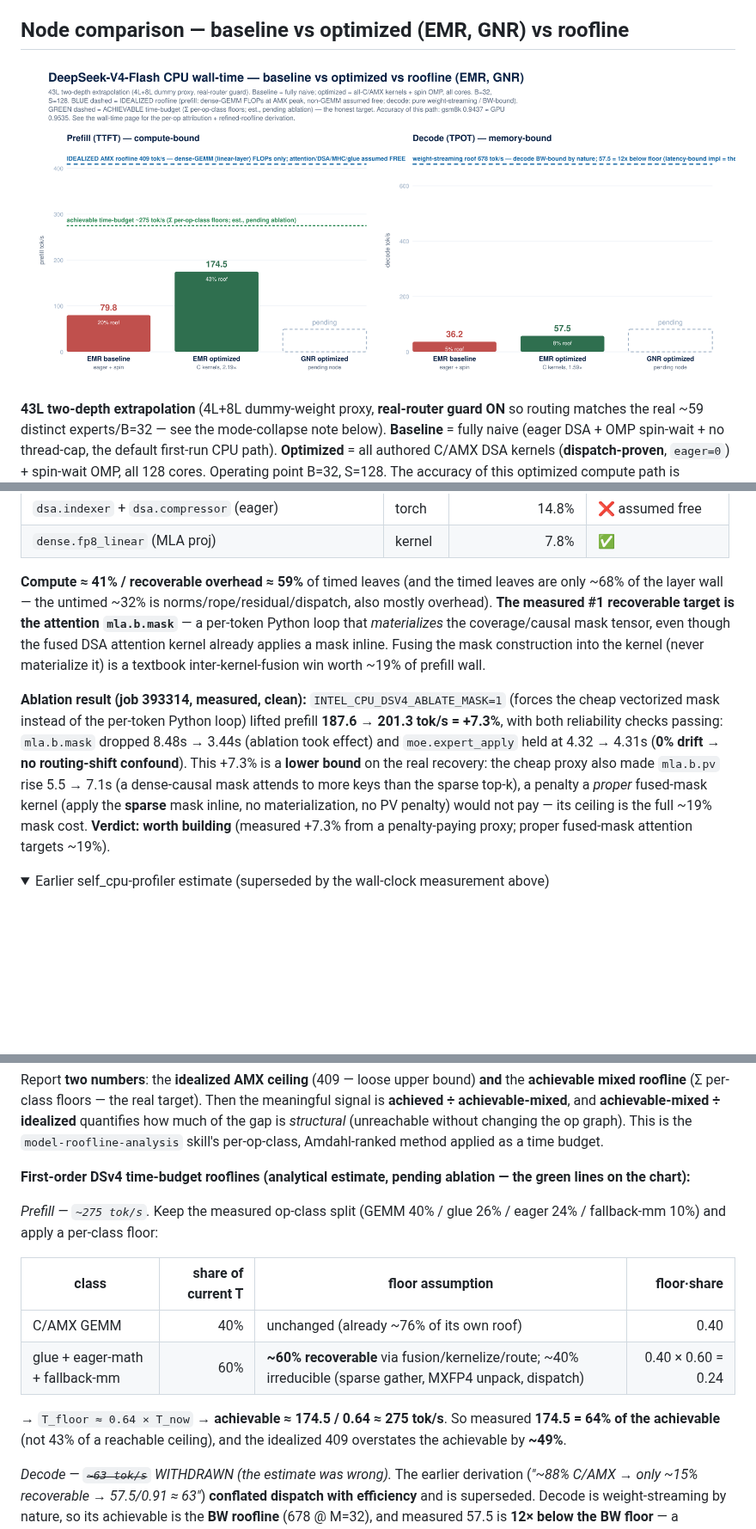
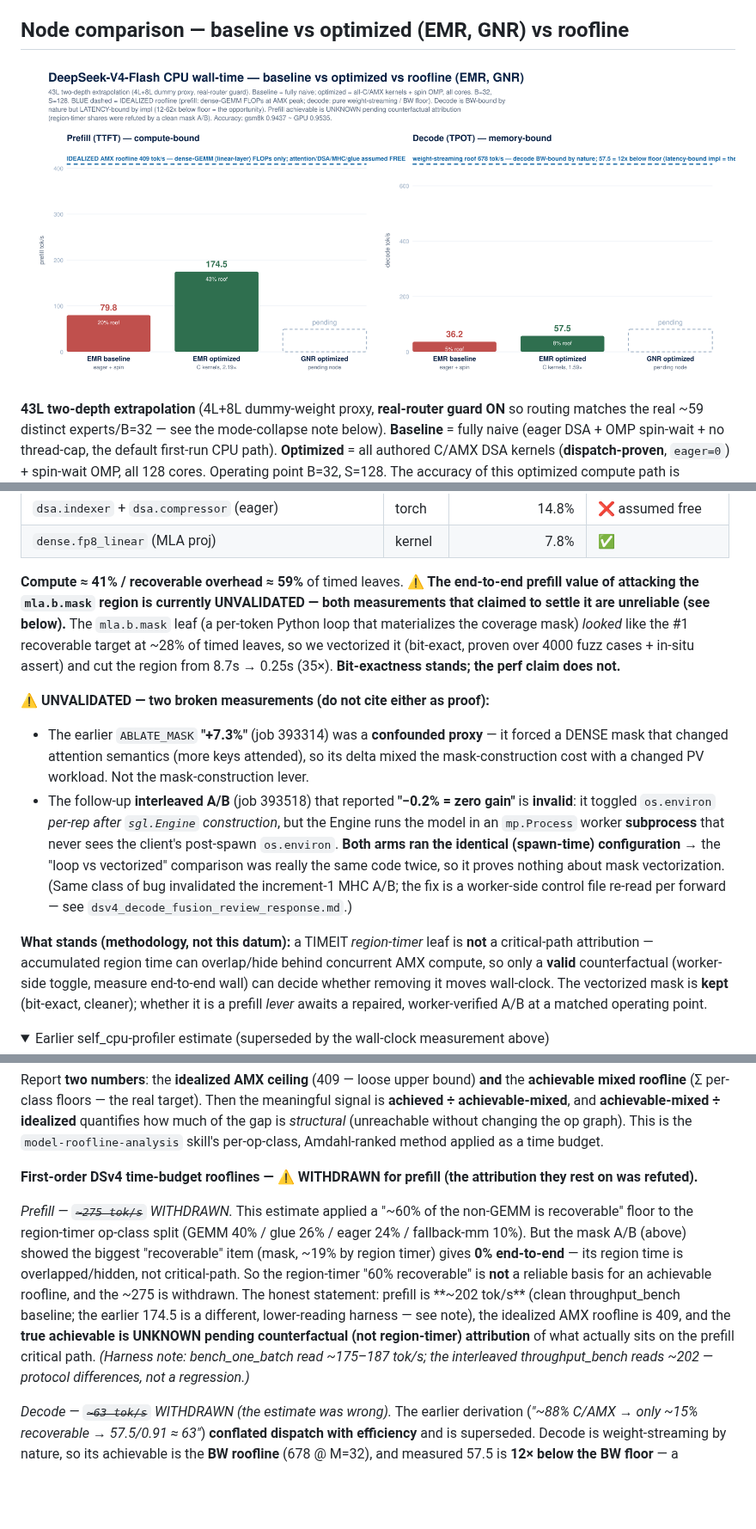
Before and after one commit to bharat-kaul/sglang-cpu-opt, a Markdown page: docs/e2e-wall-time.md, 3 parts joined by grey strips. Shown at 86% size. Rendered like a GitHub page; pictures changed too: docs/plots/dsv4_node_walltime_v6.png (added); folded sections open; blank space fills up the shorter version.

Commit message:
docs(e2e): mark mask-A/B perf conclusion UNVALIDATED (subprocess os.environ-toggle bug)
Both measurements that claimed to settle the mask-vectorization prefill value are unreliable:
- ABLATE_MASK +7.3% (393314) = confounded dense-mask proxy (changed attention semantics)
- interleaved A/B -0.2% (393518) = INVALID: os.environ toggled after sgl.Engine construction
  never reaches the mp.Process worker, so both arms ran the identical spawn-time config.
Mask bit-exactness stands (fuzz + in-situ assert). The region-timer != critical-path principle
stands as methodology. Whether the mask is a prefill lever awaits a worker-verified A/B.
Also bump walltime chart v5 -> v6.

Co-authored-by: Copilot <223556219+Copilot@users.noreply.github.com>
(cherry picked from commit 09716a61ff89282b5c5aa14b5f897ec23a94c9ef)

```diff
--- a/docs/e2e-wall-time.md
+++ b/docs/e2e-wall-time.md
@@ -7,7 +7,7 @@ standalone results live on the [kernel-pilot performance page](kernel-pilot-perf
 
 ## Node comparison — baseline vs optimized (EMR, GNR) vs roofline
 
-![DSV4-Flash CPU wall-time — baseline vs optimized vs roofline, EMR and GNR](plots/dsv4_node_walltime_v5.png)
+![DSV4-Flash CPU wall-time — baseline vs optimized vs roofline, EMR and GNR](plots/dsv4_node_walltime_v6.png)
 
 **43L two-depth extrapolation** (4L+8L dummy-weight proxy, **real-router guard ON** so routing matches the
 real ~59 distinct experts/B=32 — see the mode-collapse note below). **Baseline** = fully naive (eager DSA +
@@ -132,20 +132,28 @@ work the roofline models** (self-profiler had estimated ~40% — the wall-clock
 | `dsa.indexer` + `dsa.compressor` (eager) | torch | 14.8% | ❌ assumed free |
 | `dense.fp8_linear` (MLA proj) | kernel | 7.8% | ✅ |
 
-**Compute ≈ 41% / recoverable overhead ≈ 59%** of timed leaves (and the timed leaves are only ~68% of the layer
-wall — the untimed ~32% is norms/rope/residual/dispatch, also mostly overhead). **The measured #1 recoverable
-target is the attention `mla.b.mask`** — a per-token Python loop that *materializes* the coverage/causal mask
-tensor, even though the fused DSA attention kernel already applies a mask inline. Fusing the mask construction
-into the kernel (never materialize it) is a textbook inter-kernel-fusion win worth ~19% of prefill wall.
+**Compute ≈ 41% / recoverable overhead ≈ 59%** of timed leaves. **⚠ The end-to-end prefill value of attacking
+the `mla.b.mask` region is currently UNVALIDATED — both measurements that claimed to settle it are unreliable
+(see below).** The `mla.b.mask` leaf (a per-token Python loop that materializes the coverage mask) *looked* like
+the #1 recoverable target at ~28% of timed leaves, so we vectorized it (bit-exact, proven over 4000 fuzz cases +
+in-situ assert) and cut the region from 8.7s → 0.25s (35×). **Bit-exactness stands; the perf claim does not.**
 
-**Ablation result (job 393314, measured, clean):** `INTEL_CPU_DSV4_ABLATE_MASK=1` (forces the cheap vectorized
-mask instead of the per-token Python loop) lifted prefill **187.6 → 201.3 tok/s = +7.3%**, with both reliability
-checks passing: `mla.b.mask` dropped 8.48s → 3.44s (ablation took effect) and `moe.expert_apply` held at
-4.32 → 4.31s (**0% drift → no routing-shift confound**). This +7.3% is a **lower bound** on the real recovery:
-the cheap proxy also made `mla.b.pv` rise 5.5 → 7.1s (a dense-causal mask attends to more keys than the sparse
-top-k), a penalty a *proper* fused-mask kernel (apply the **sparse** mask inline, no materialization, no PV
-penalty) would not pay — its ceiling is the full ~19% mask cost. **Verdict: worth building** (measured +7.3% from
-a penalty-paying proxy; proper fused-mask attention targets ~19%).
+**⚠ UNVALIDATED — two broken measurements (do not cite either as proof):**
+- The earlier `ABLATE_MASK` **"+7.3%"** (job 393314) was a **confounded proxy** — it forced a DENSE mask that
+  changed attention semantics (more keys attended), so its delta mixed the mask-construction cost with a changed
+  PV workload. Not the mask-construction lever.
+- The follow-up **interleaved A/B** (job 393518) that reported **"−0.2% = zero gain"** is **invalid**: it toggled
+  `os.environ` *per-rep after `sgl.Engine` construction*, but the Engine runs the model in an `mp.Process` worker
+  **subprocess** that never sees the client's post-spawn `os.environ`. **Both arms ran the identical (spawn-time)
+  configuration** → the "loop vs vectorized" comparison was really the same code twice, so it proves nothing
+  about mask vectorization. (Same class of bug invalidated the increment-1 MHC A/B; the fix is a worker-side
+  control file re-read per forward — see `dsv4_decode_fusion_review_response.md`.)
+
+**What stands (methodology, not this datum):** a TIMEIT *region-timer* leaf is **not** a critical-path
+attribution — accumulated region time can overlap/hide behind concurrent AMX compute, so only a **valid**
+counterfactual (worker-side toggle, measure end-to-end wall) can decide whether removing it moves wall-clock.
+The vectorized mask is **kept** (bit-exact, cleaner); whether it is a prefill *lever* awaits a repaired,
+worker-verified A/B at a matched operating point.
 
 <details><summary>Earlier self_cpu-profiler estimate (superseded by the wall-clock measurement above)</summary>
 
@@ -218,18 +227,17 @@ and **achievable-mixed ÷ idealized** quantifies how much of the gap is *structu
 the op graph). This is the `model-roofline-analysis` skill's per-op-class, Amdahl-ranked method applied as a time
 budget.
 
-**First-order DSv4 time-budget rooflines (analytical estimate, pending ablation — the green lines on the chart):**
+**First-order DSv4 time-budget rooflines — ⚠ WITHDRAWN for prefill (the attribution they rest on was refuted).**
 
-*Prefill — `~275 tok/s`.* Keep the measured op-class split (GEMM 40% / glue 26% / eager 24% / fallback-mm 10%)
-and apply a per-class floor:
-
-| class | share of current T | floor assumption | floor·share |
-|---|---:|---|---:|
-| C/AMX GEMM | 40% | unchanged (already ~76% of its own roof) | 0.40 |
-| glue + eager-math + fallback-mm | 60% | **~60% recoverable** via fusion/kernelize/route; ~40% irreducible (sparse gather, MXFP4 unpack, dispatch) | 0.40 × 0.60 = 0.24 |
-
-→ `T_floor ≈ 0.64 × T_now` → **achievable ≈ 174.5 / 0.64 ≈ 275 tok/s**. So measured **174.5 = 64% of the
-achievable** (not 43% of a reachable ceiling), and the idealized 409 overstates the achievable by **~49%**.
+*Prefill — ~~`~275 tok/s`~~ WITHDRAWN.* This estimate applied a "~60% of the non-GEMM is recoverable" floor to
+the region-timer op-class split (GEMM 40% / glue 26% / eager 24% / fallback-mm 10%). But the mask A/B (above)
+showed the biggest "recoverable" item (mask, ~19% by region timer) gives **0% end-to-end** — its region time is
+overlapped/hidden, not critical-path. So the region-timer "60% recoverable" is **not** a reliable basis for an
+achievable roofline, and the ~275 is withdrawn. The honest statement: prefill is **~202 tok/s** (clean
+throughput_bench baseline; the earlier 174.5 is a different, lower-reading harness — see note), the idealized AMX
+roofline is 409, and the **true achievable is UNKNOWN pending counterfactual (not region-timer) attribution** of
+what actually sits on the prefill critical path. *(Harness note: bench_one_batch read ~175–187 tok/s; the
+interleaved throughput_bench reads ~202 — protocol differences, not a regression.)*
 
 *Decode — ~~`~63 tok/s`~~ WITHDRAWN (the estimate was wrong).* The earlier derivation (*"~88% C/AMX → only
 ~15% recoverable → 57.5/0.91 ≈ 63"*) **conflated dispatch with efficiency** and is superseded. Decode is
```
Also changed, not shown: other parts of docs/e2e-wall-time.md (+3 -2 lines).
